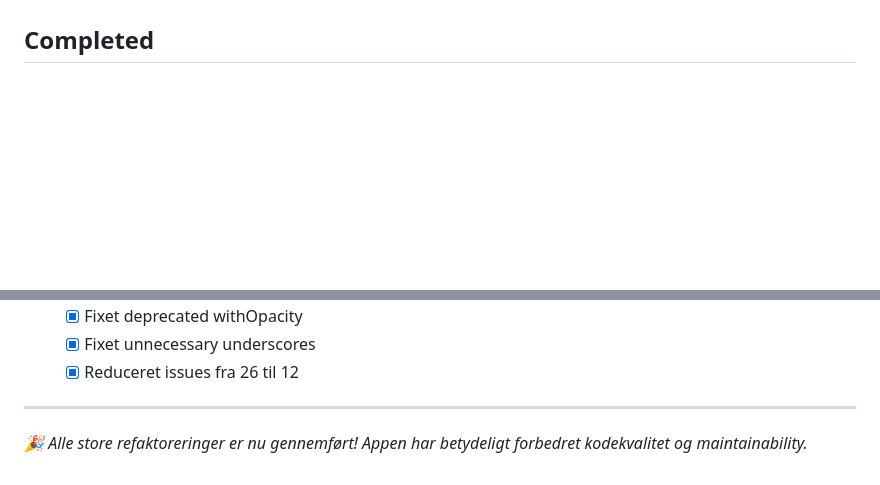
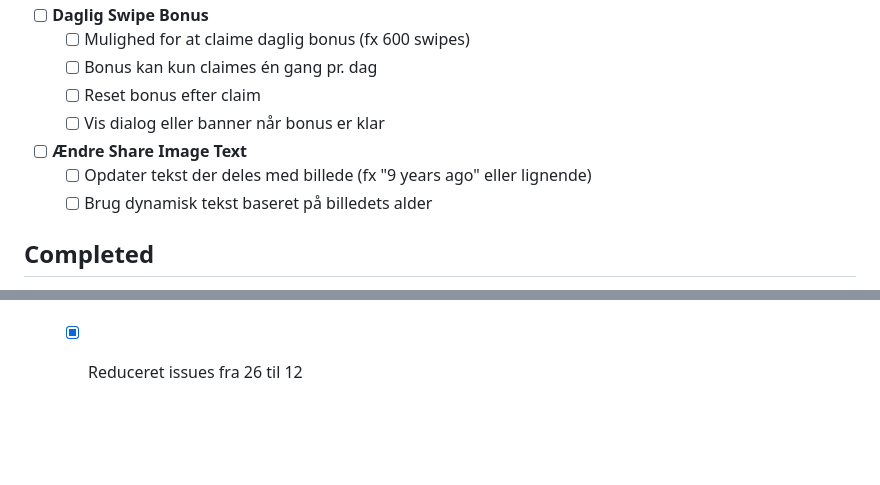
Before and after one commit to Jarkyman/PicSor, a Markdown page: TODO.md, 2 parts joined by grey strips. Drawn GitHub-style; blank space fills up the shorter version.

```diff
--- a/TODO.md
+++ b/TODO.md
@@ -10,3 +77,12 @@
+- [ ] **Daglig Swipe Bonus**
+  - [ ] Mulighed for at claime daglig bonus (fx 600 swipes)
+  - [ ] Bonus kan kun claimes én gang pr. dag
+  - [ ] Reset bonus efter claim
+  - [ ] Vis dialog eller banner når bonus er klar
+
+- [ ] **Ændre Share Image Text**
+  - [ ] Opdater tekst der deles med billede (fx "9 years ago" eller lignende)
+  - [ ] Brug dynamisk tekst baseret på billedets alder
 
 ## Completed
 - [x] **Loading States og Skeleton Screens** - Fuldt gennemført!
@@ -69,6 +145,3 @@
   - [x] Fixet deprecated withOpacity
   - [x] Fixet unnecessary underscores
   - [x] Reduceret issues fra 26 til 12
-
----
-*🎉 Alle store refaktoreringer er nu gennemført! Appen har betydeligt forbedret kodekvalitet og maintainability.*
```
Also changed, not shown: other parts of TODO.md (+71 -4 lines).
